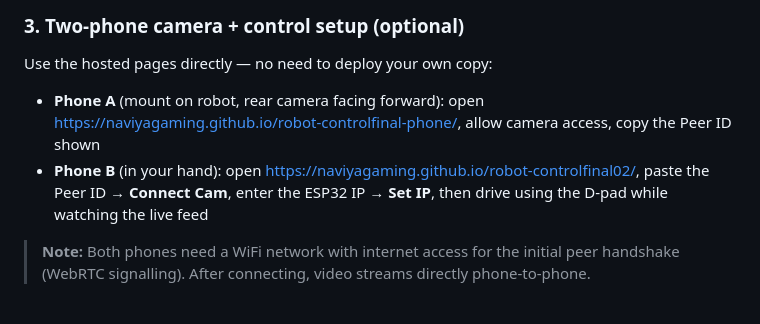
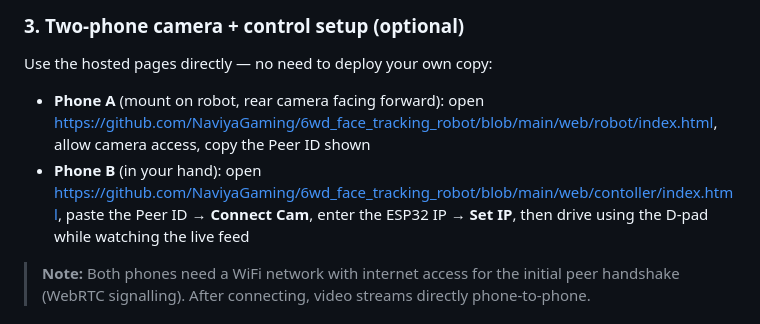
Before and after one commit to NaviyaGaming/6wd_face_tracking_robot, a Markdown page: README.md, the part around the change. Rendered like a GitHub page.

Commit message:
Fix links for robot control phone setup
Updated links for Phone A and Phone B in the setup instructions.

```diff
--- a/README.md
+++ b/README.md
@@ -76,8 +76,8 @@ Visit `http://<ESP32-IP>/` in any browser on the same network — a touch-friend
 
 Use the hosted pages directly — no need to deploy your own copy:
 
-- **Phone A** (mount on robot, rear camera facing forward): open https://naviyagaming.github.io/robot-controlfinal-phone/, allow camera access, copy the Peer ID shown
-- **Phone B** (in your hand): open https://naviyagaming.github.io/robot-controlfinal02/, paste the Peer ID → **Connect Cam**, enter the ESP32 IP → **Set IP**, then drive using the D-pad while watching the live feed
+- **Phone A** (mount on robot, rear camera facing forward): open https://github.com/NaviyaGaming/6wd_face_tracking_robot/blob/main/web/robot/index.html, allow camera access, copy the Peer ID shown
+- **Phone B** (in your hand): open https://github.com/NaviyaGaming/6wd_face_tracking_robot/blob/main/web/contoller/index.html, paste the Peer ID → **Connect Cam**, enter the ESP32 IP → **Set IP**, then drive using the D-pad while watching the live feed
 
 > **Note:** Both phones need a WiFi network with internet access for the initial peer handshake (WebRTC signalling). After connecting, video streams directly phone-to-phone.
 
```
